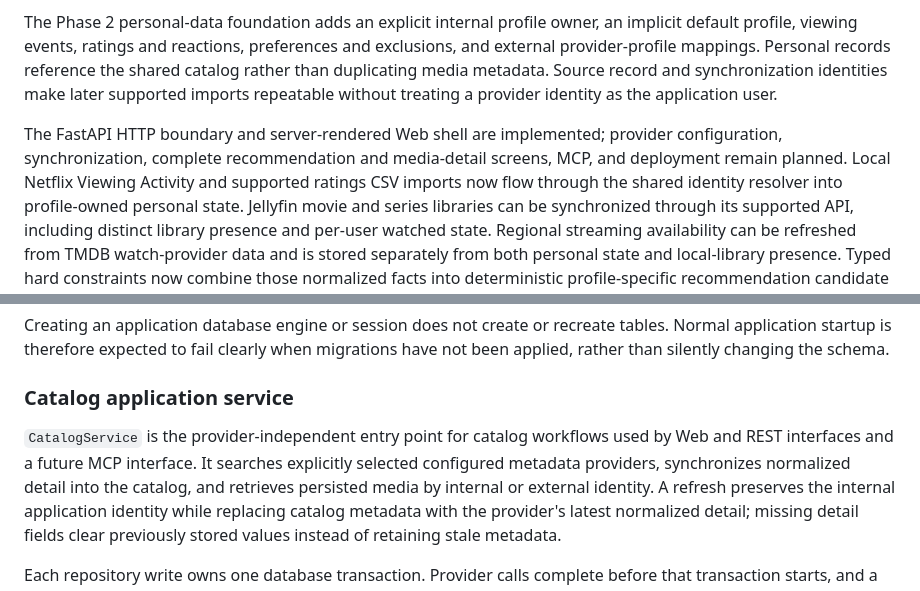
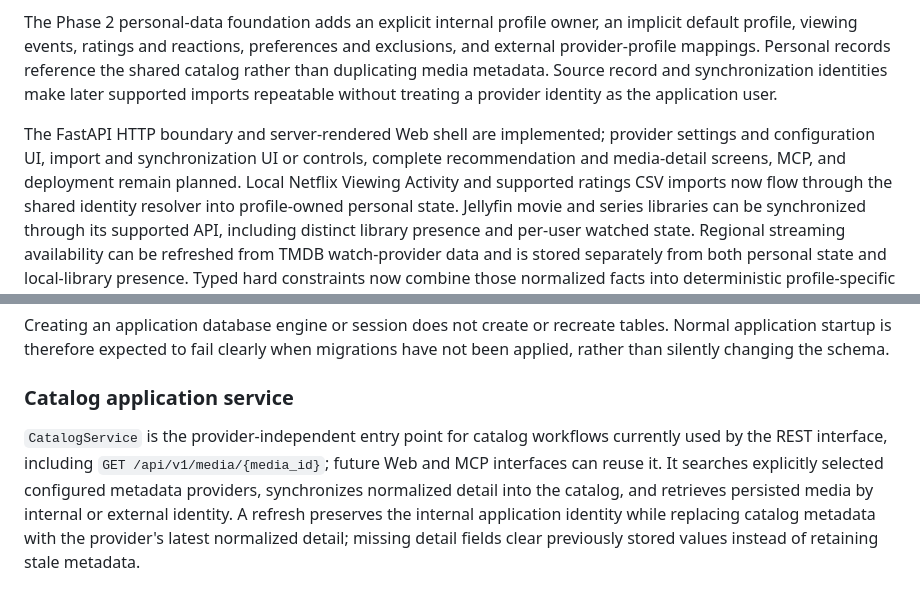
Before and after one commit to pokornyIt/media-recommender, a Markdown page: README.md, 2 parts joined by grey strips. Drawn GitHub-style.

Commit message:
docs: clarify provider UI and catalog service usage

```diff
--- a/README.md
+++ b/README.md
@@ -81,8 +81,9 @@ events, ratings and reactions, preferences and exclusions, and external provider
 reference the shared catalog rather than duplicating media metadata. Source record and synchronization identities make
 later supported imports repeatable without treating a provider identity as the application user.
 
-The FastAPI HTTP boundary and server-rendered Web shell are implemented; provider configuration, synchronization,
-complete recommendation and media-detail screens, MCP, and deployment remain planned. Local Netflix Viewing Activity
+The FastAPI HTTP boundary and server-rendered Web shell are implemented; provider settings and configuration UI,
+import and synchronization UI or controls, complete recommendation and media-detail screens, MCP, and deployment
+remain planned. Local Netflix Viewing Activity
 and supported ratings CSV imports now flow through the shared identity resolver into
 profile-owned personal state. Jellyfin movie and series libraries can be synchronized through its supported API,
 including distinct library presence and per-user watched state. Regional streaming availability can be refreshed from
@@ -304,9 +305,9 @@ therefore expected to fail clearly when migrations have not been applied, rather
 
 ### Catalog application service
 
-`CatalogService` is the provider-independent entry point for catalog workflows used by Web and REST interfaces and a
-future MCP interface. It searches explicitly selected configured metadata providers, synchronizes normalized detail
-into the
+`CatalogService` is the provider-independent entry point for catalog workflows currently used by the REST interface,
+including `GET /api/v1/media/{media_id}`; future Web and MCP interfaces can reuse it. It searches explicitly selected
+configured metadata providers, synchronizes normalized detail into the
 catalog, and retrieves persisted media by internal or external identity. A refresh preserves the internal application
 identity while replacing catalog metadata with the provider's latest normalized detail; missing detail fields clear
 previously stored values instead of retaining stale metadata.
```
